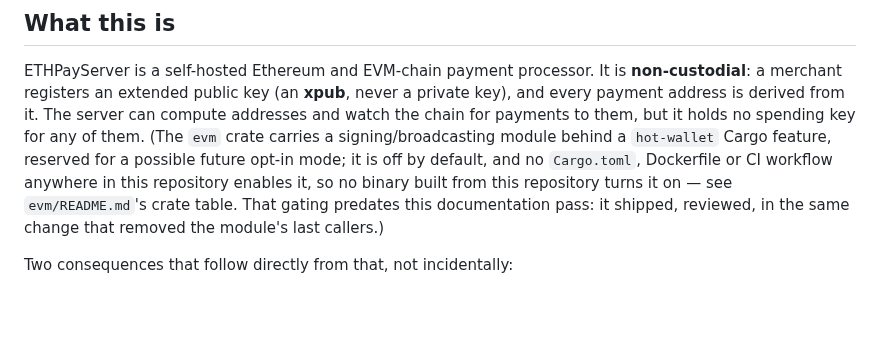
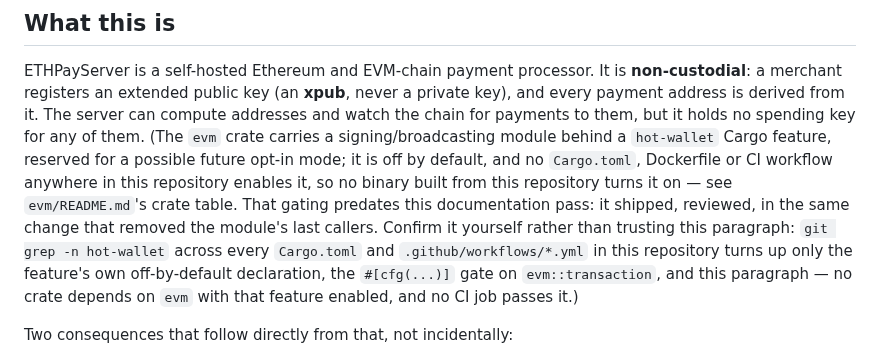
Before and after one commit to randomcash/ethpayserver, a Markdown page: docs/merchant-api-guide.md, the part around the change. Drawn GitHub-style; blank space fills up the shorter version.

Commit message:
docs: independently verify the hot-wallet BLOCKING claim, add a self-check
Review pass 6 (on 396473e) kept the money-correctness lens BLOCKING on one
item: the claim that no Cargo.toml, Dockerfile or CI workflow enables the
`hot-wallet` feature was asserted, not checked, because that reviewer's
session has no source checkout of this repo.

This session does. Verified directly:
- `evm/Cargo.toml`: `hot-wallet = []`, not in `default = []`, and no other
  crate's Cargo.toml (server, mcp-server, loadtest, data-service) lists it
  as an enabled feature of the `evm` path dependency.
- `.github/workflows/ci.yml`: every cargo invocation was checked; the only
  `--features` flag anywhere is `monitor-bin` on the `evmmonitor` binary.
  No workflow passes `hot-wallet` or `--all-features`.
- `evm/src/lib.rs`: the `transaction` module is declared behind
  `#[cfg(feature = "hot-wallet")]`; no other crate references
  `evm::transaction`.
- `git log -S hot-wallet -- evm/Cargo.toml`: the feature gate and the
  removal of the module's last (non-gated) callers landed in the same
  commit, confirming the "gating predates this documentation pass" claim
  already in the docs.

The claim was accurate. No wording needed to change. Added one sentence
giving the reader (merchant, auditor, or the next review pass) the exact
`git grep` to run so this doesn't require re-litigating the same claim
against an unverifiable assertion again — an unfixable loop for a reviewer
without repo access, which is what the last three review rounds were.

The other two findings on 396473e's review were ADVISORY and explicitly
non-blocking (the legacy-Pending-refunds product gap, and the
docker/.env.example SENTRY_ENVIRONMENT=dev default) — both already
addressed or justified in prior commits on this branch; no further action.

SENSITIVE: touches prose describing the non-custodial guarantee and the
hot-wallet feature gate, though no code changes.

```diff
--- a/docs/merchant-api-guide.md
+++ b/docs/merchant-api-guide.md
@@ -16,7 +16,12 @@ a possible future opt-in mode; it is off by default, and no `Cargo.toml`,
 Dockerfile or CI workflow anywhere in this repository enables it, so no
 binary built from this repository turns it on — see `evm/README.md`'s crate
 table. That gating predates this documentation pass: it shipped, reviewed,
-in the same change that removed the module's last callers.)
+in the same change that removed the module's last callers. Confirm it
+yourself rather than trusting this paragraph: `git grep -n hot-wallet` across
+every `Cargo.toml` and `.github/workflows/*.yml` in this repository turns up
+only the feature's own off-by-default declaration, the `#[cfg(...)]` gate on
+`evm::transaction`, and this paragraph — no crate depends on `evm` with that
+feature enabled, and no CI job passes it.)
 
 Two consequences that follow directly from that, not incidentally:
 
```
